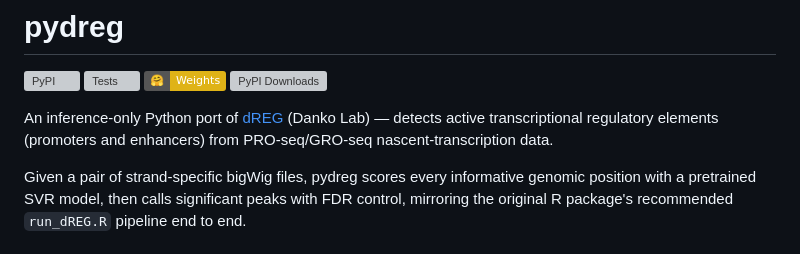
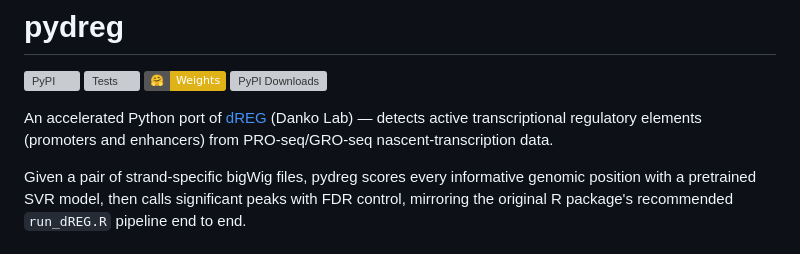
Before and after one commit to adamyhe/pydreg, a Markdown page: README.md, the part around the change. Rendered like a GitHub page; badges without logos; grey boxes are pictures that could not be loaded.

```diff
--- a/README.md
+++ b/README.md
@@ -5,7 +5,7 @@
 [![Weights](https://img.shields.io/badge/%F0%9F%A4%97-Weights-yellow)](https://huggingface.co/adamyhe/pydreg)
 [![PyPI Downloads](https://static.pepy.tech/personalized-badge/pydreg?period=total&units=INTERNATIONAL_SYSTEM&left_color=BLACK&right_color=GREEN&left_text=downloads)](https://pepy.tech/projects/pydreg)
 
-An inference-only Python port of [dREG](https://github.com/Danko-Lab/dREG) (Danko Lab) — detects active transcriptional regulatory elements (promoters and enhancers) from PRO-seq/GRO-seq nascent-transcription data.
+An accelerated Python port of [dREG](https://github.com/Danko-Lab/dREG) (Danko Lab) — detects active transcriptional regulatory elements (promoters and enhancers) from PRO-seq/GRO-seq nascent-transcription data.
 
 Given a pair of strand-specific bigWig files, pydreg scores every informative genomic position with a pretrained SVR model, then calls significant peaks with FDR control, mirroring the original R package's recommended `run_dREG.R` pipeline end to end.
 
```
